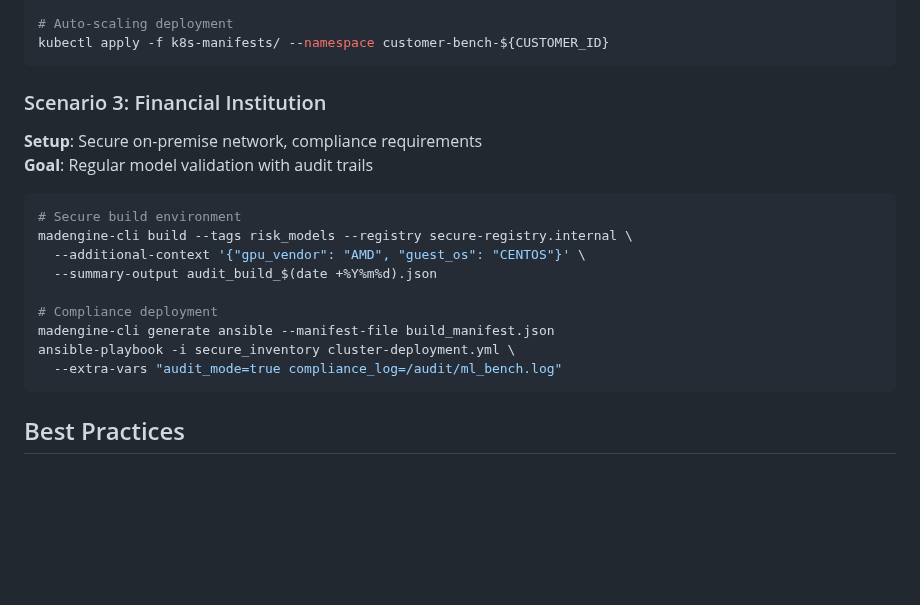
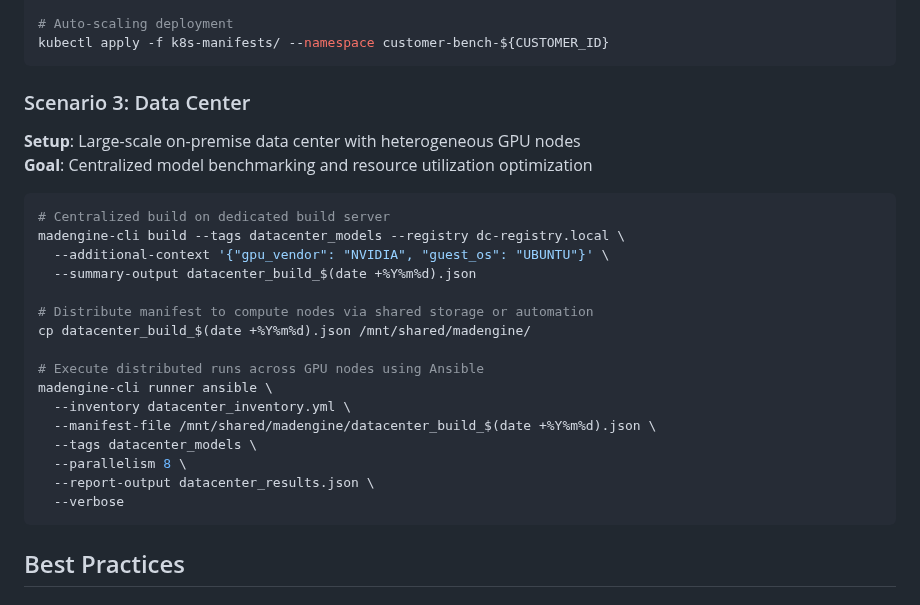
Before and after one commit to vjelic/madengine-glog-fork, a Markdown page: README.md, the part around the change. GitHub-like rendering; blank space fills up the shorter version.

````diff
--- a/README.md
+++ b/README.md
@@ -1156,22 +1156,28 @@ madengine-cli generate k8s \
 # Auto-scaling deployment
 kubectl apply -f k8s-manifests/ --namespace customer-bench-${CUSTOMER_ID}
 ```
+### Scenario 3: Data Center
 
-### Scenario 3: Financial Institution
-
-**Setup**: Secure on-premise network, compliance requirements
-**Goal**: Regular model validation with audit trails
+**Setup**: Large-scale on-premise data center with heterogeneous GPU nodes
+**Goal**: Centralized model benchmarking and resource utilization optimization
 
 ```bash
-# Secure build environment
-madengine-cli build --tags risk_models --registry secure-registry.internal \
-  --additional-context '{"gpu_vendor": "AMD", "guest_os": "CENTOS"}' \
-  --summary-output audit_build_$(date +%Y%m%d).json
+# Centralized build on dedicated build server
+madengine-cli build --tags datacenter_models --registry dc-registry.local \
+  --additional-context '{"gpu_vendor": "NVIDIA", "guest_os": "UBUNTU"}' \
+  --summary-output datacenter_build_$(date +%Y%m%d).json
 
-# Compliance deployment
-madengine-cli generate ansible --manifest-file build_manifest.json
-ansible-playbook -i secure_inventory cluster-deployment.yml \
-  --extra-vars "audit_mode=true compliance_log=/audit/ml_bench.log"
+# Distribute manifest to compute nodes via shared storage or automation
+cp datacenter_build_$(date +%Y%m%d).json /mnt/shared/madengine/
+
+# Execute distributed runs across GPU nodes using Ansible
+madengine-cli runner ansible \
+  --inventory datacenter_inventory.yml \
+  --manifest-file /mnt/shared/madengine/datacenter_build_$(date +%Y%m%d).json \
+  --tags datacenter_models \
+  --parallelism 8 \
+  --report-output datacenter_results.json \
+  --verbose
 ```
 
 ## Best Practices
````
